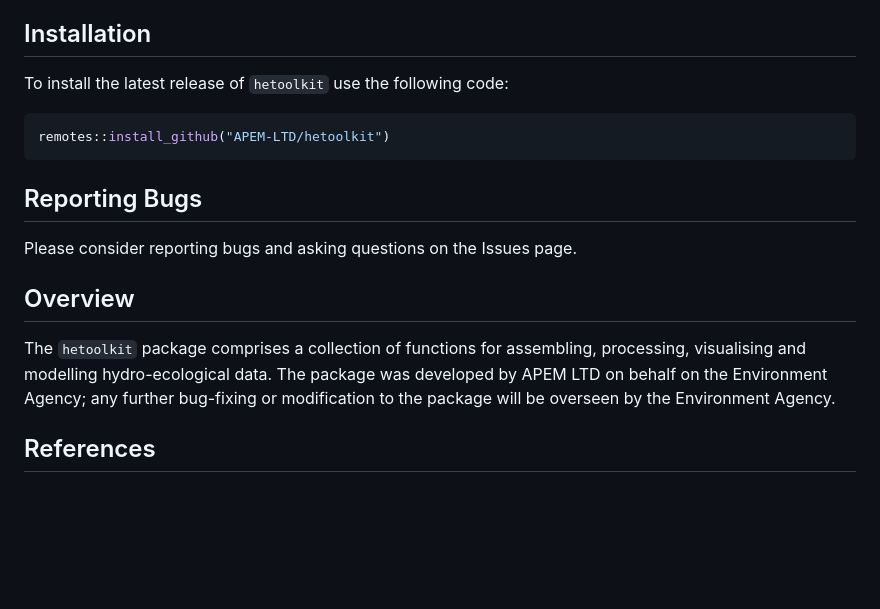
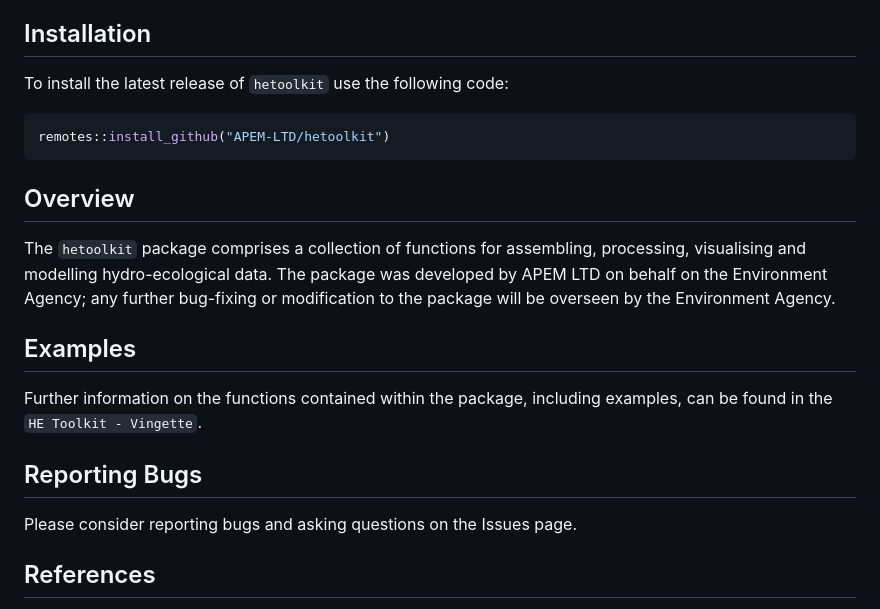
Before and after one commit to APEM-LTD/hetoolkit, a Markdown page: README.md, the part around the change. GitHub-like rendering; blank space fills up the shorter version.

Commit message:
Update_11.05

````diff
--- a/README.md
+++ b/README.md
@@ -18,10 +18,6 @@ To install the latest release of `hetoolkit` use the following code:
 remotes::install_github("APEM-LTD/hetoolkit")
 ```
 
-## Reporting Bugs
-
-Please consider reporting bugs and asking questions on the Issues page.
-
 ## Overview
 
 The `hetoolkit` package comprises a collection of functions for
@@ -30,6 +26,15 @@ The package was developed by APEM LTD on behalf on the Environment
 Agency; any further bug-fixing or modification to the package will be
 overseen by the Environment Agency.
 
+## Examples
+
+Further information on the functions contained within the package,
+including examples, can be found in the `HE Toolkit - Vingette`.
+
+## Reporting Bugs
+
+Please consider reporting bugs and asking questions on the Issues page.
+
 ## References
 
 FBA, 2020. River Invertebrate Classification Tool (RICT2) User Guide
````
Also changed, not shown: vignettes/NA_hevplot.png (added), 9 other files.
